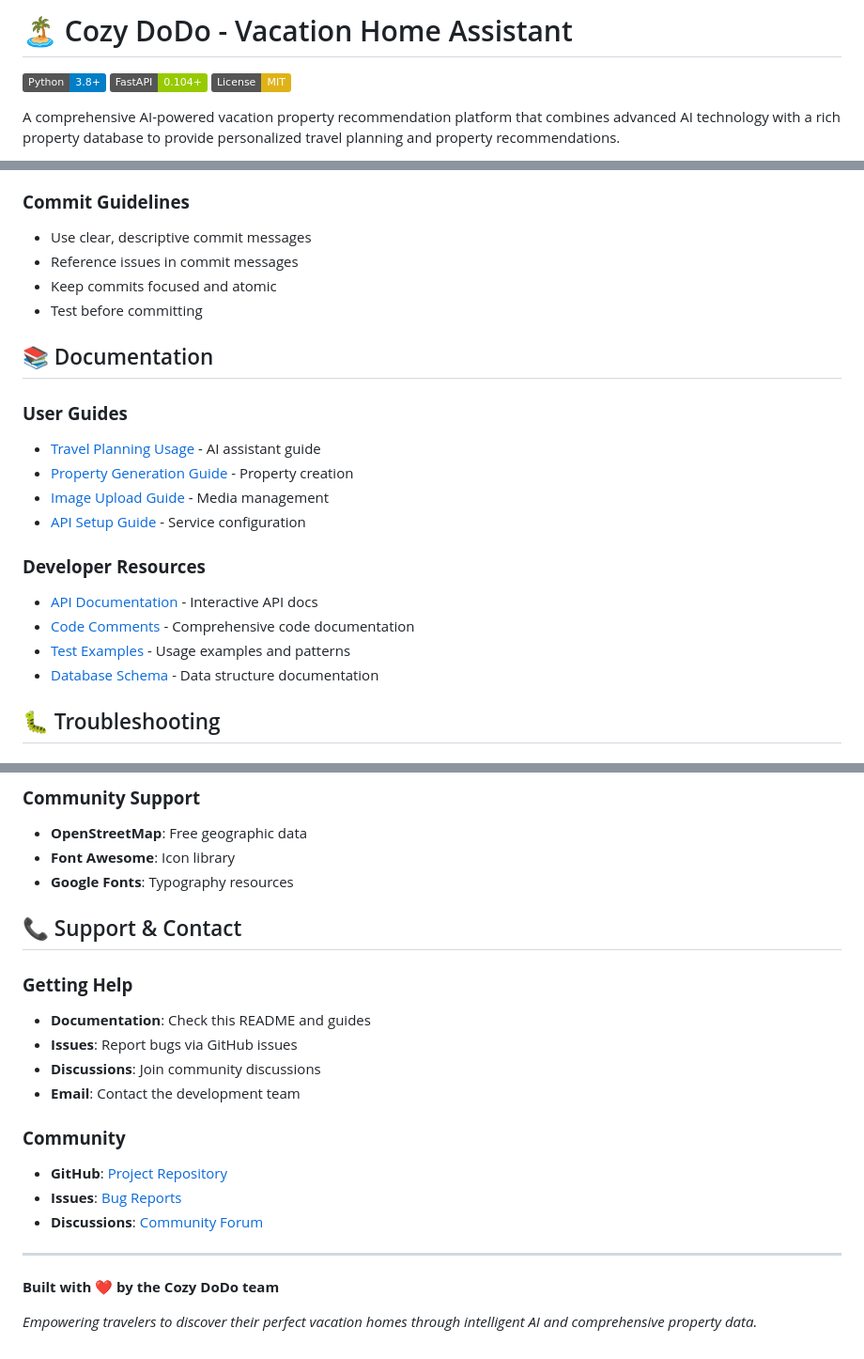
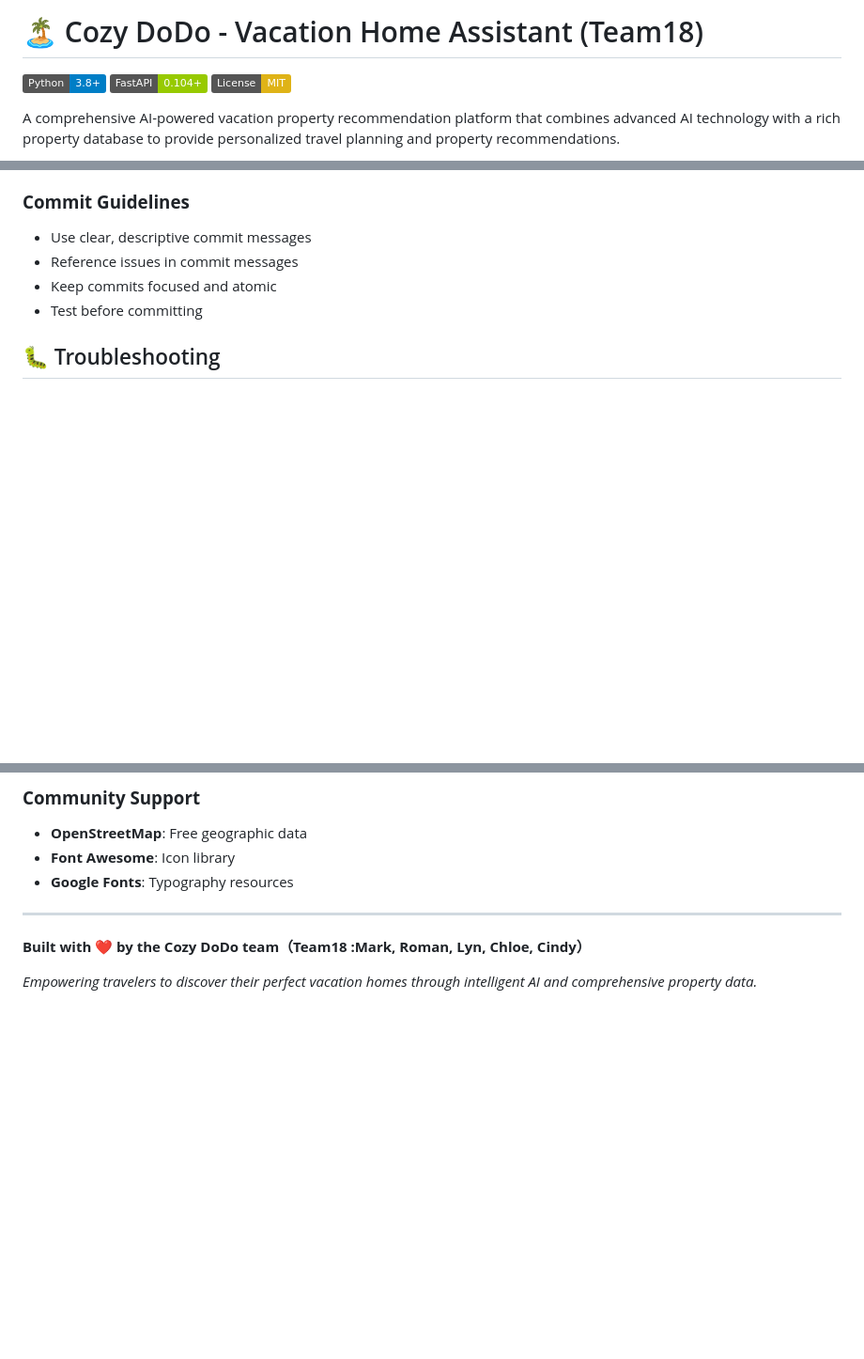
Before and after one commit to renMarkHan/SummerHomeRecommender-BestChoice, a Markdown page: README.md, 3 parts joined by grey strips. Shown at 94% size. Drawn GitHub-style; badges without logos; blank space fills up the shorter version.

```diff
--- a/README.md
+++ b/README.md
@@ -1,4 +1,4 @@
-# 🏝️ Cozy DoDo - Vacation Home Assistant
+# 🏝️ Cozy DoDo - Vacation Home Assistant (Team18)
 
 [![Python](https://img.shields.io/badge/Python-3.8+-blue.svg)](https://python.org)
 [![FastAPI](https://img.shields.io/badge/FastAPI-0.104+-green.svg)](https://fastapi.tiangolo.com)
@@ -588,20 +588,6 @@ We welcome contributions! Please see our contributing guidelines:
 - Keep commits focused and atomic
 - Test before committing
 
-## 📚 Documentation
-
-### **User Guides**
-- [Travel Planning Usage](TRAVEL_PLANNING_USAGE.md) - AI assistant guide
-- [Property Generation Guide](PROPERTY_GENERATION_GUIDE.md) - Property creation
-- [Image Upload Guide](IMAGE_UPLOAD_GUIDE.md) - Media management
-- [API Setup Guide](API_SETUP_GUIDE.md) - Service configuration
-
-### **Developer Resources**
-- [API Documentation](http://localhost:8000/docs) - Interactive API docs
-- [Code Comments](api.py) - Comprehensive code documentation
-- [Test Examples](test_*.py) - Usage examples and patterns
-- [Database Schema](database.py) - Data structure documentation
-
 ## 🐛 Troubleshooting
 
 ### **Common Issues**
@@ -655,21 +641,9 @@ This project is licensed under the MIT License - see the [LICENSE](LICENSE) file
 - **Font Awesome**: Icon library
 - **Google Fonts**: Typography resources
 
-## 📞 Support & Contact
-
-### **Getting Help**
-- **Documentation**: Check this README and guides
-- **Issues**: Report bugs via GitHub issues
-- **Discussions**: Join community discussions
-- **Email**: Contact the development team
-
-### **Community**
-- **GitHub**: [Project Repository](https://github.com/yourusername/SummerHomeRecommender-BestChoice)
-- **Issues**: [Bug Reports](https://github.com/yourusername/SummerHomeRecommender-BestChoice/issues)
-- **Discussions**: [Community Forum](https://github.com/yourusername/SummerHomeRecommender-BestChoice/discussions)
 
 ---
 
-**Built with ❤️ by the Cozy DoDo team**
+**Built with ❤️ by the Cozy DoDo team（Team18 :Mark, Roman, Lyn, Chloe, Cindy）**
 
 *Empowering travelers to discover their perfect vacation homes through intelligent AI and comprehensive property data.*
```
